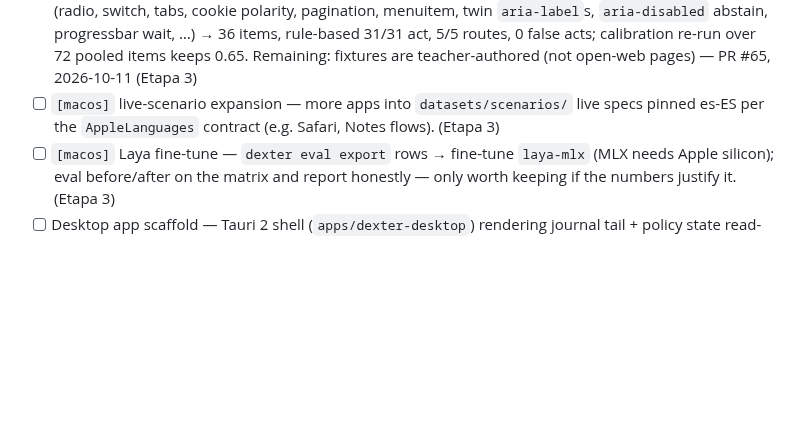
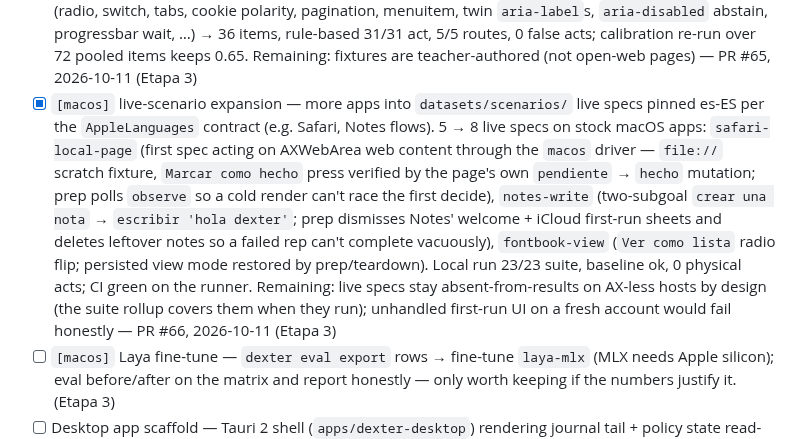
Before and after one commit to Shugar03/dexter, a Markdown page: docs/roadmap.md, the part around the change. GitHub-like rendering; blank space fills up the shorter version.

Commit message:
docs(roadmap): check off macos live-scenario expansion (PR #66)
Co-Authored-By: Devin AI <158243242+devin-ai-integration[bot]@users.noreply.github.com>

```diff
--- a/docs/roadmap.md
+++ b/docs/roadmap.md
@@ -229,9 +229,25 @@ dispatched to child sessions (see Item tags above).
   calibration re-run over 72 pooled items keeps 0.65. Remaining:
   fixtures are teacher-authored (not open-web pages) — PR #65,
   2026-10-11 (Etapa 3)
-- [ ] `[macos]` live-scenario expansion — more apps into
+- [x] `[macos]` live-scenario expansion — more apps into
   `datasets/scenarios/` live specs pinned es-ES per the
-  `AppleLanguages` contract (e.g. Safari, Notes flows). (Etapa 3)
+  `AppleLanguages` contract (e.g. Safari, Notes flows).
+  5 → 8 live specs on stock macOS apps: `safari-local-page`
+  (first spec acting on AXWebArea web content through the
+  `macos` driver — `file://` scratch fixture, `Marcar como hecho`
+  press verified by the page's own `pendiente` → `hecho`
+  mutation; prep polls `observe` so a cold render can't race the
+  first decide), `notes-write` (two-subgoal `crear una nota` →
+  `escribir 'hola dexter'`; prep dismisses Notes' welcome +
+  iCloud first-run sheets and deletes leftover notes so a failed
+  rep can't complete vacuously), `fontbook-view` (`Ver como
+  lista` radio flip; persisted view mode restored by
+  prep/teardown). Local run 23/23 suite, baseline ok, 0 physical
+  acts; CI green on the runner. Remaining: live specs stay
+  absent-from-results on AX-less hosts by design (the suite
+  rollup covers them when they run); unhandled first-run UI on
+  a fresh account would fail honestly — PR #66, 2026-10-11
+  (Etapa 3)
 - [ ] `[macos]` Laya fine-tune — `dexter eval export` rows →
   fine-tune `laya-mlx` (MLX needs Apple silicon); eval before/after
   on the matrix and report honestly — only worth keeping if the
```
